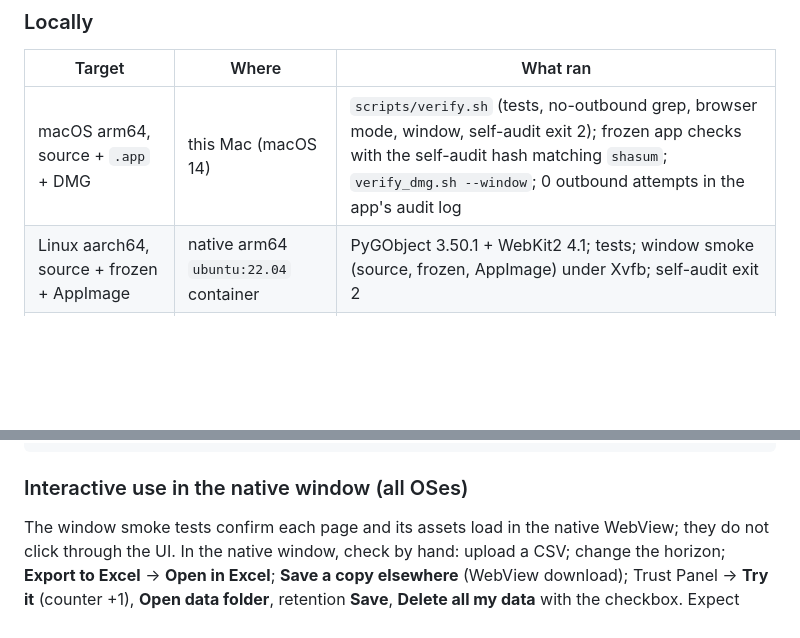
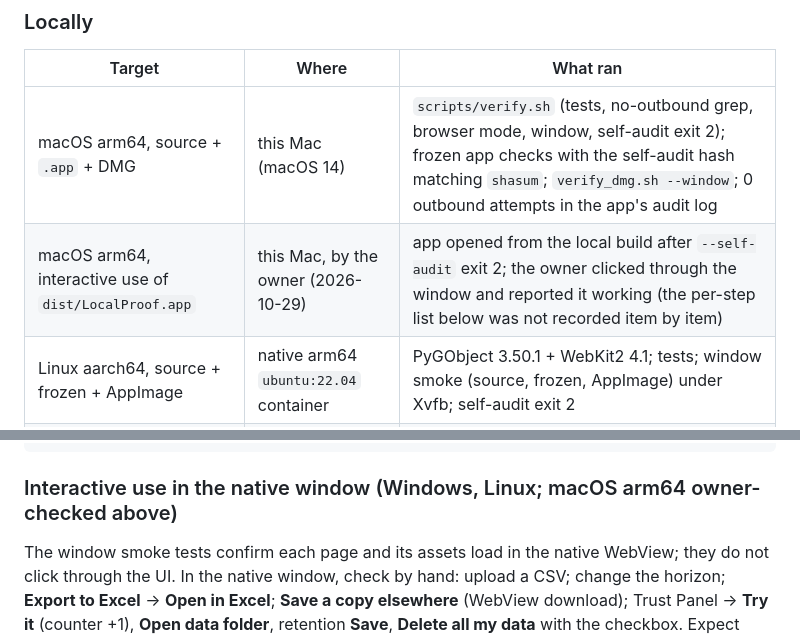
Before and after one commit to rajfctrz/localproof, a Markdown page: docs/MANUAL_CHECKS.md, 2 parts joined by grey strips. GitHub-like rendering; blank space fills up the shorter version.

Commit message:
docs: record owner's interactive check of the macOS app
Co-Authored-By: Claude Opus 5.5 <noreply@anthropic.com>

````diff
--- a/docs/MANUAL_CHECKS.md
+++ b/docs/MANUAL_CHECKS.md
@@ -22,6 +22,7 @@ Earlier runs: [`40873616205`](https://github.com/rajfctrz/localproof-ci/actions/
 | Target | Where | What ran |
 |---|---|---|
 | macOS arm64, source + `.app` + DMG | this Mac (macOS 14) | `scripts/verify.sh` (tests, no-outbound grep, browser mode, window, self-audit exit 2); frozen app checks with the self-audit hash matching `shasum`; `verify_dmg.sh --window`; 0 outbound attempts in the app's audit log |
+| macOS arm64, interactive use of `dist/LocalProof.app` | this Mac, by the owner (2026-10-29) | app opened from the local build after `--self-audit` exit 2; the owner clicked through the window and reported it working (the per-step list below was not recorded item by item) |
 | Linux aarch64, source + frozen + AppImage | native arm64 `ubuntu:22.04` container | PyGObject 3.50.1 + WebKit2 4.1; tests; window smoke (source, frozen, AppImage) under Xvfb; self-audit exit 2 |
 | Linux aarch64 Flatpak | native arm64 GNOME 50 container | build + install; no network permission; self-audit exit 0; probe `no_network`; window smoke inside the sandbox (with an aarch64 `python-deps.json` in a scratch copy) |
 
@@ -83,7 +84,7 @@ flatpak run --env=LOCALPROOF_ALLOW_NETWORK=1 io.github.OWNER.LocalProof --probe-
 flatpak run io.github.OWNER.LocalProof                                     # expect the window; Open data folder via the portal
 ```
 
-### Interactive use in the native window (all OSes)
+### Interactive use in the native window (Windows, Linux; macOS arm64 owner-checked above)
 
 The window smoke tests confirm each page and its assets load in the native WebView; they do not click through the UI. In the native window, check by hand: upload a CSV; change the horizon; **Export to Excel** → **Open in Excel**; **Save a copy elsewhere** (WebView download); Trust Panel → **Try it** (counter +1), **Open data folder**, retention **Save**, **Delete all my data** with the checkbox. Expect each to behave as in browser mode, where they are covered by tests.
 
````
